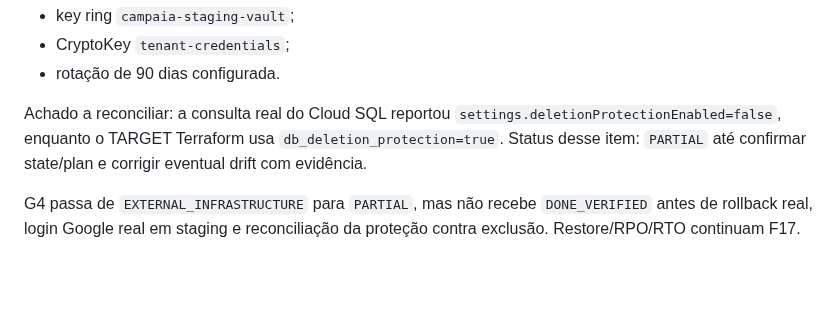
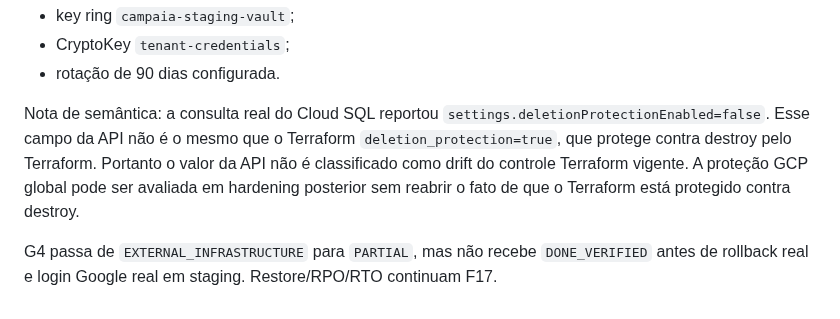
Before and after one commit to faabio3131/f-m-tecnologia-campaia, a Markdown page: docs/evidence/EVIDENCIA_F4_INFRA_SEGREDOS_CICD_G4_20261001.md, the part around the change. Rendered like a GitHub page; blank space fills up the shorter version.

Commit message:
docs(g4): clarify deletion protection evidence

```diff
--- a/docs/evidence/EVIDENCIA_F4_INFRA_SEGREDOS_CICD_G4_20261001.md
+++ b/docs/evidence/EVIDENCIA_F4_INFRA_SEGREDOS_CICD_G4_20261001.md
@@ -496,6 +496,6 @@ KMS real:
 - CryptoKey `tenant-credentials`;
 - rotação de 90 dias configurada.
 
-Achado a reconciliar: a consulta real do Cloud SQL reportou `settings.deletionProtectionEnabled=false`, enquanto o TARGET Terraform usa `db_deletion_protection=true`. Status desse item: `PARTIAL` até confirmar state/plan e corrigir eventual drift com evidência.
+Nota de semântica: a consulta real do Cloud SQL reportou `settings.deletionProtectionEnabled=false`. Esse campo da API não é o mesmo que o Terraform `deletion_protection=true`, que protege contra destroy pelo Terraform. Portanto o valor da API não é classificado como drift do controle Terraform vigente. A proteção GCP global pode ser avaliada em hardening posterior sem reabrir o fato de que o Terraform está protegido contra destroy.
 
-G4 passa de `EXTERNAL_INFRASTRUCTURE` para `PARTIAL`, mas não recebe `DONE_VERIFIED` antes de rollback real, login Google real em staging e reconciliação da proteção contra exclusão. Restore/RPO/RTO continuam F17.
+G4 passa de `EXTERNAL_INFRASTRUCTURE` para `PARTIAL`, mas não recebe `DONE_VERIFIED` antes de rollback real e login Google real em staging. Restore/RPO/RTO continuam F17.
```
